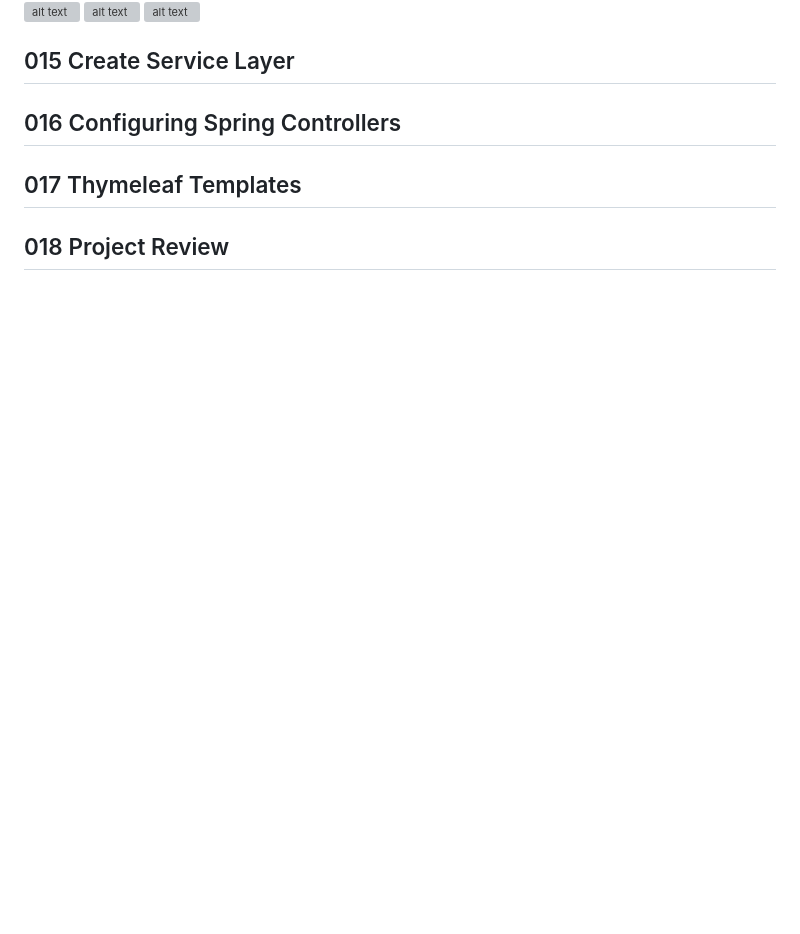
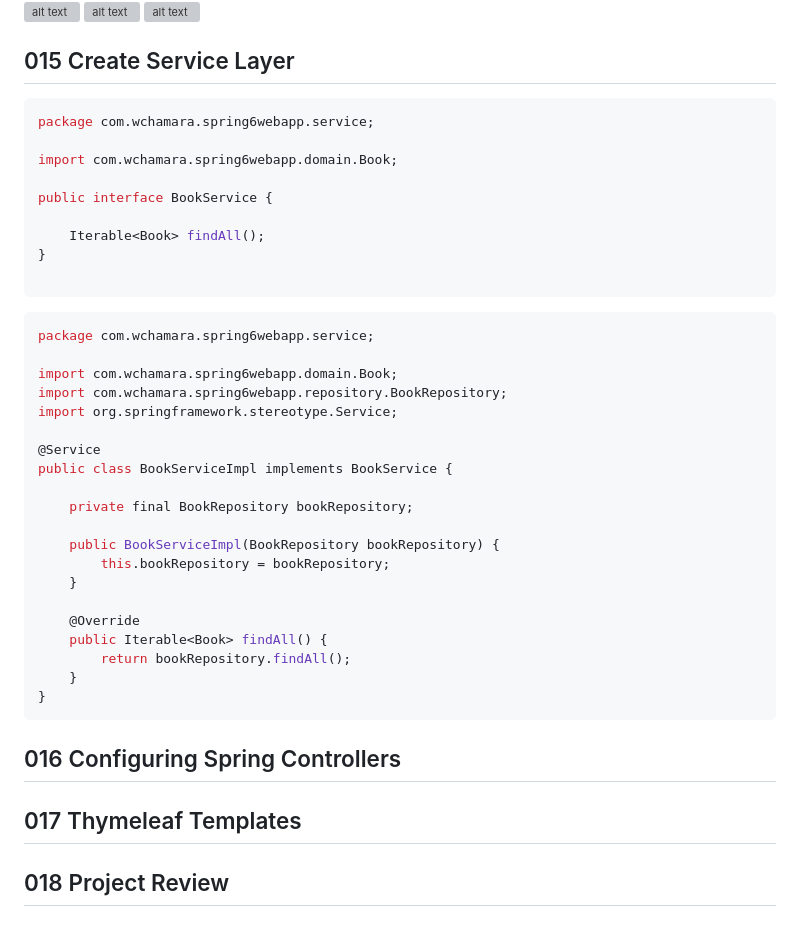
Before and after one commit to ccweerasinghe1994/SpringFramework6BeginnertoGuru, a Markdown page: docs/02-BuildingaSpringBootWebApp/readme.md, the part around the change. Rendered like a GitHub page; blank space fills up the shorter version; grey boxes are pictures that could not be loaded.

Commit message:
Add Service Layer for Book entity

````diff
--- a/docs/02-BuildingaSpringBootWebApp/readme.md
+++ b/docs/02-BuildingaSpringBootWebApp/readme.md
@@ -1136,6 +1136,40 @@ public class BootstrapData implements CommandLineRunner {
 ![alt text](image-15.png)
 
 ## 015 Create Service Layer
+```java
+package com.wchamara.spring6webapp.service;
+
+import com.wchamara.spring6webapp.domain.Book;
+
+public interface BookService {
+
+    Iterable<Book> findAll();
+}
+
+```
+
+```java
+package com.wchamara.spring6webapp.service;
+
+import com.wchamara.spring6webapp.domain.Book;
+import com.wchamara.spring6webapp.repository.BookRepository;
+import org.springframework.stereotype.Service;
+
+@Service
+public class BookServiceImpl implements BookService {
+
+    private final BookRepository bookRepository;
+
+    public BookServiceImpl(BookRepository bookRepository) {
+        this.bookRepository = bookRepository;
+    }
+
+    @Override
+    public Iterable<Book> findAll() {
+        return bookRepository.findAll();
+    }
+}
+```
 ## 016 Configuring Spring Controllers
 ## 017 Thymeleaf Templates
 ## 018 Project Review
````
